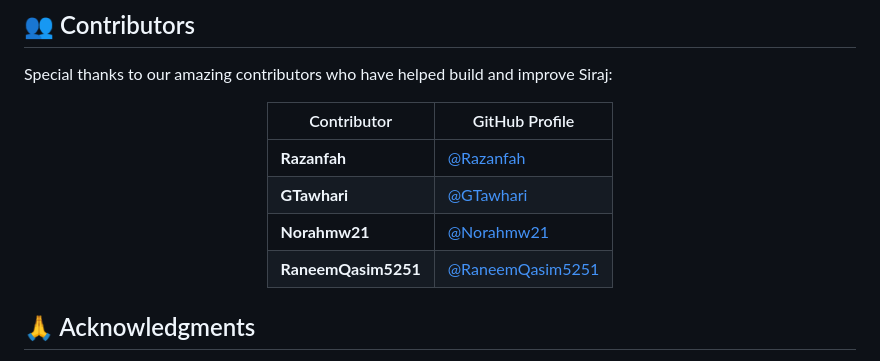
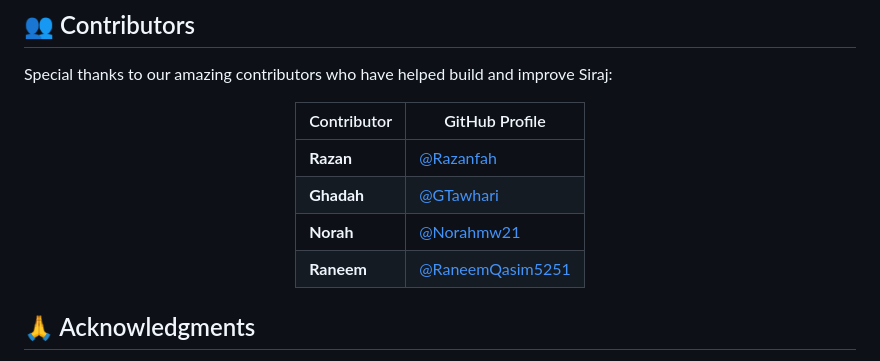
Before and after one commit to RaneemQasim5251/siraj-voice-assistant, a Markdown page: README.md, the part around the change. Drawn GitHub-style.

```diff
--- a/README.md
+++ b/README.md
@@ -440,10 +440,10 @@ Special thanks to our amazing contributors who have helped build and improve Sir
 
 | Contributor | GitHub Profile |
 |-------------|---------------|
-| **Razanfah** | [@Razanfah](https://github.com/Razanfah)
-| **GTawhari** | [@GTawhari](https://github.com/GTawhari)
-| **Norahmw21** | [@Norahmw21](https://github.com/Norahmw21)
-| **RaneemQasim5251** | [@RaneemQasim5251](https://github.com/RaneemQasim5251)
+| **Razan** | [@Razanfah](https://github.com/Razanfah)
+| **Ghadah** | [@GTawhari](https://github.com/GTawhari)
+| **Norah** | [@Norahmw21](https://github.com/Norahmw21)
+| **Raneem** | [@RaneemQasim5251](https://github.com/RaneemQasim5251)
 
 </div>
 
```
